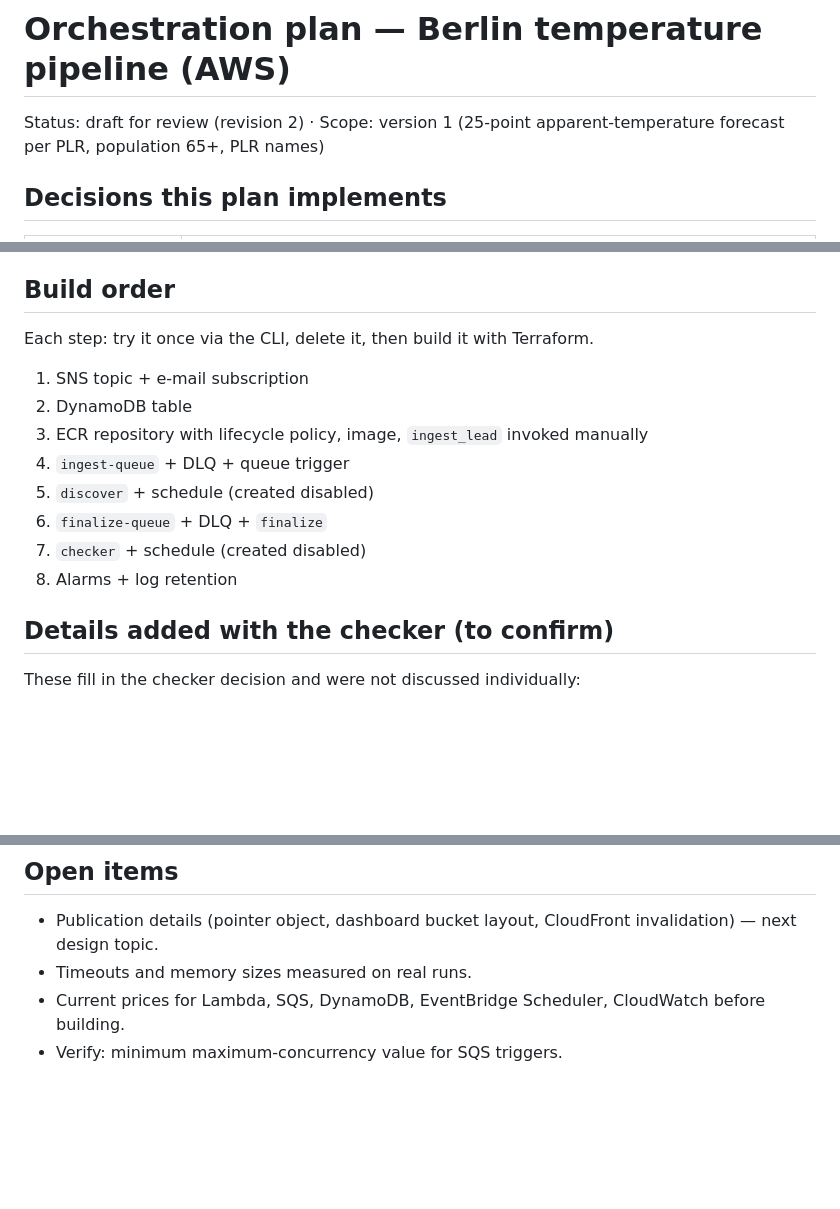
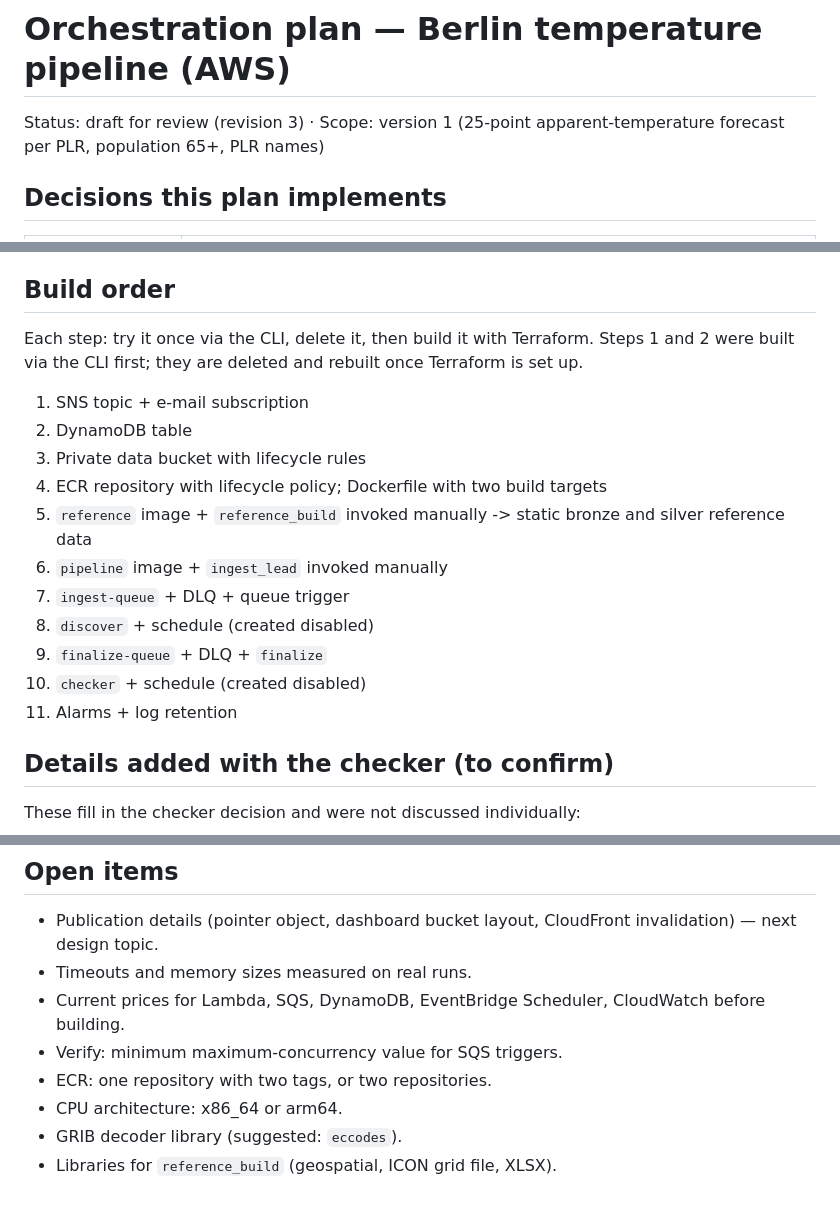
Before and after one commit to ohexel/berlin-temp-aws, a Markdown page: docs/orchestration-plan.md, 3 parts joined by grey strips. Rendered like a GitHub page; blank space fills up the shorter version.

Commit message:
Update orchestration plan to revision 3
Add data bucket and reference image steps to the build order, record the
two-image decision and open items.

Co-Authored-By: Claude Opus 5.5 <noreply@anthropic.com>
Claude-Session: https://claude.ai/code/session_01ETYfEfuG7JzDQo2ttsHRHi

```diff
--- a/docs/orchestration-plan.md
+++ b/docs/orchestration-plan.md
@@ -1,6 +1,6 @@
 # Orchestration plan — Berlin temperature pipeline (AWS)
 
-Status: draft for review (revision 2) · Scope: version 1 (25-point apparent-temperature forecast per PLR, population 65+, PLR names)
+Status: draft for review (revision 3) · Scope: version 1 (25-point apparent-temperature forecast per PLR, population 65+, PLR names)
 
 ## Decisions this plan implements
 
@@ -330,16 +332,19 @@ finalize: {"run_time": "2026-10-13T12:00Z"}
 
 ## Build order
 
-Each step: try it once via the CLI, delete it, then build it with Terraform.
+Each step: try it once via the CLI, delete it, then build it with Terraform. Steps 1 and 2 were built via the CLI first; they are deleted and rebuilt once Terraform is set up.
 
 1. SNS topic + e-mail subscription
 2. DynamoDB table
-3. ECR repository with lifecycle policy, image, `ingest_lead` invoked manually
-4. `ingest-queue` + DLQ + queue trigger
-5. `discover` + schedule (created disabled)
-6. `finalize-queue` + DLQ + `finalize`
-7. `checker` + schedule (created disabled)
-8. Alarms + log retention
+3. Private data bucket with lifecycle rules
+4. ECR repository with lifecycle policy; Dockerfile with two build targets
+5. `reference` image + `reference_build` invoked manually -> static bronze and silver reference data
+6. `pipeline` image + `ingest_lead` invoked manually
+7. `ingest-queue` + DLQ + queue trigger
+8. `discover` + schedule (created disabled)
+9. `finalize-queue` + DLQ + `finalize`
+10. `checker` + schedule (created disabled)
+11. Alarms + log retention
 
 ## Details added with the checker (to confirm)
 
@@ -360,3 +365,7 @@ These fill in the checker decision and were not discussed individually:
 - Timeouts and memory sizes measured on real runs.
 - Current prices for Lambda, SQS, DynamoDB, EventBridge Scheduler, CloudWatch before building.
 - Verify: minimum maximum-concurrency value for SQS triggers.
+- ECR: one repository with two tags, or two repositories.
+- CPU architecture: x86_64 or arm64.
+- GRIB decoder library (suggested: `eccodes`).
+- Libraries for `reference_build` (geospatial, ICON grid file, XLSX).
```
Also changed, not shown: other parts of docs/orchestration-plan.md (+3 -1 lines).
